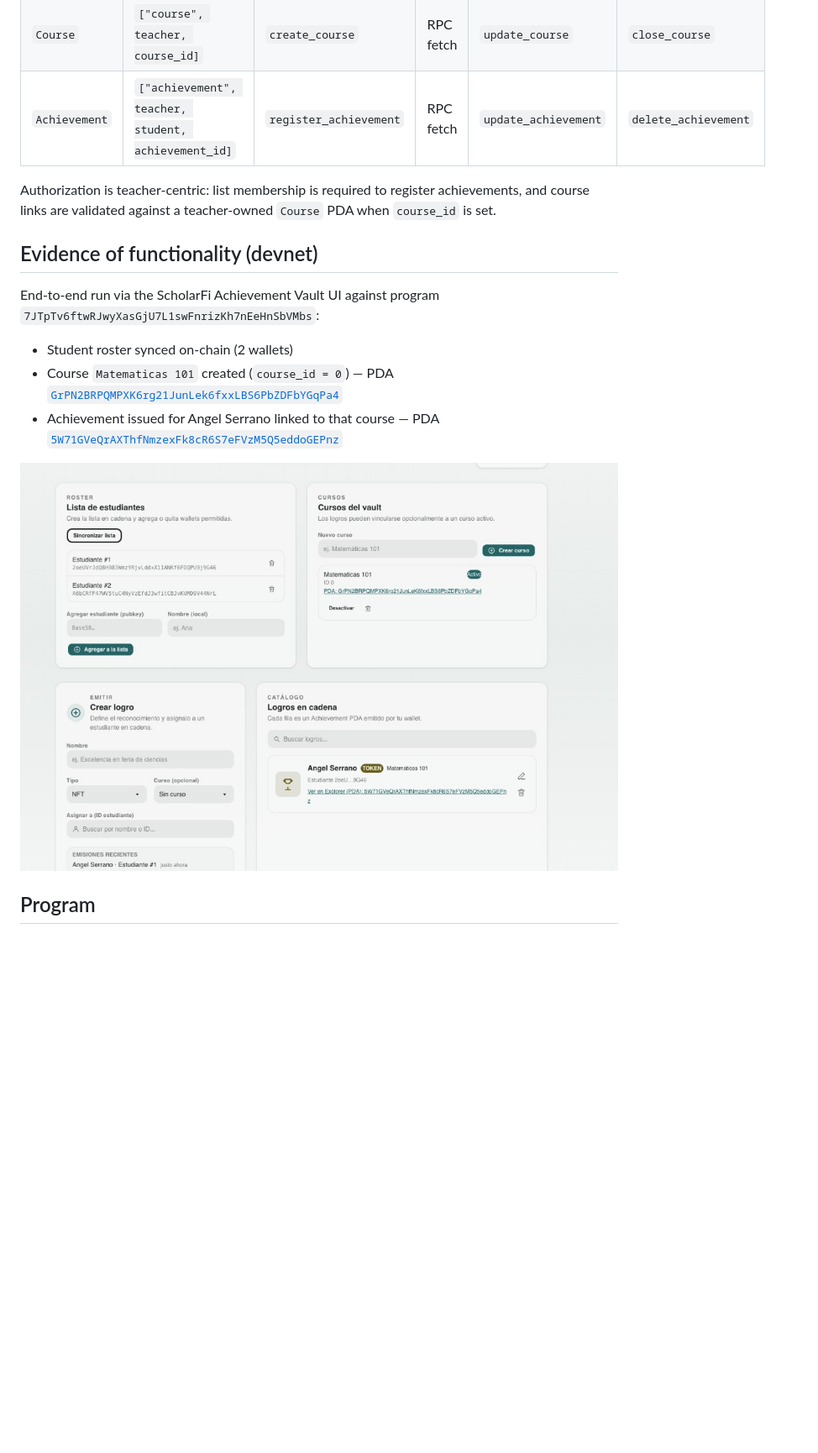
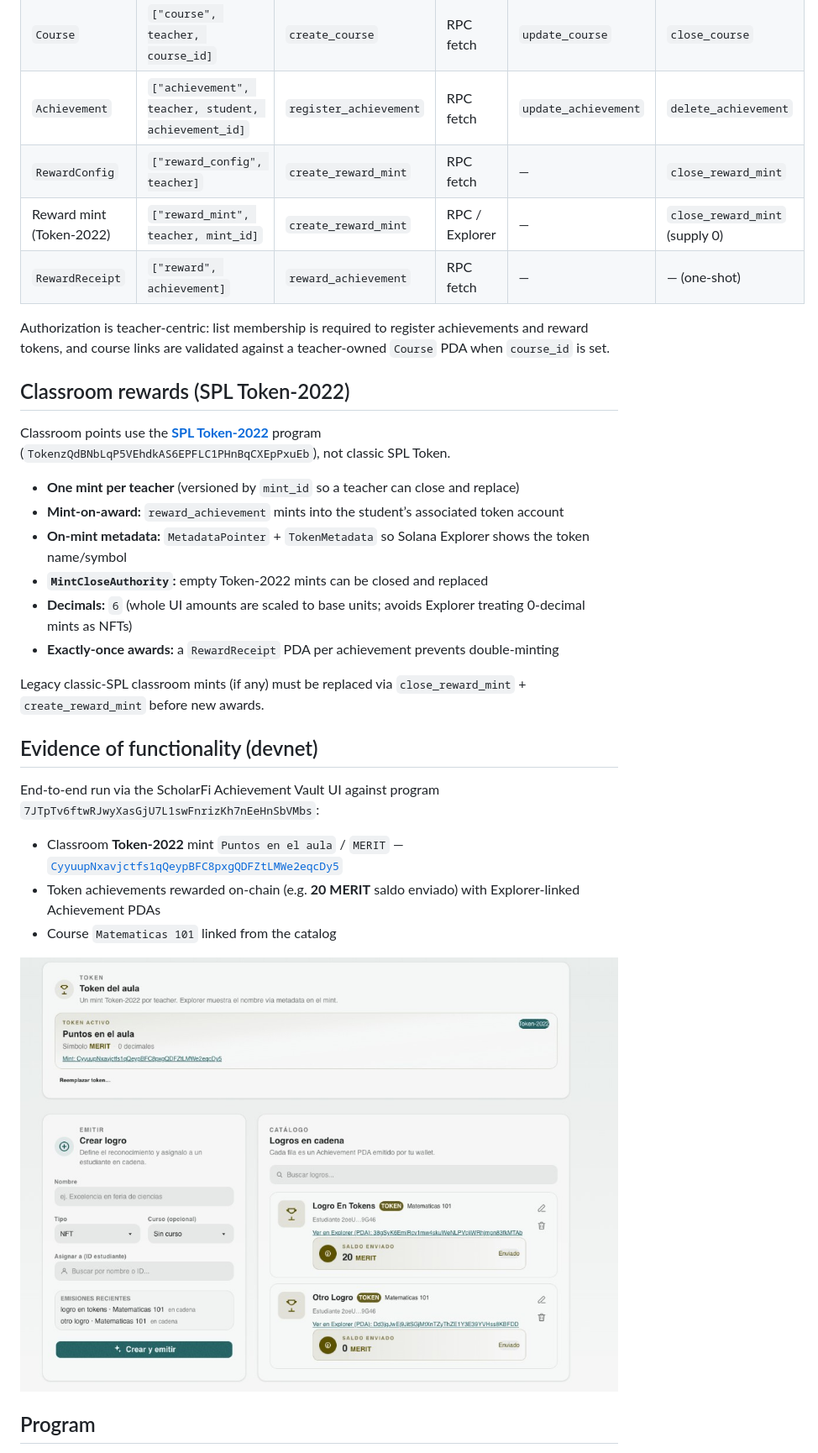
Before and after one commit to angeldavid218/scholarfi-achievement-vault-contracts, a Markdown page: README.md, the part around one of its changes. Shown at 84% size. Rendered like a GitHub page; pictures changed too: docs/achievement-vault-token2022-devnet.png (added); blank space fills up the shorter version.

Commit message:
feat: spl token 2022 implementation

```diff
--- a/README.md
+++ b/README.md
@@ -11,18 +11,34 @@ Teachers manage approved student lists, create courses, and issue achievements t
 | `StudentList` | `["student_list", teacher]` | `create_student_list` | RPC fetch | `add_student` / `remove_student` | `close_student_list` |
 | `Course` | `["course", teacher, course_id]` | `create_course` | RPC fetch | `update_course` | `close_course` |
 | `Achievement` | `["achievement", teacher, student, achievement_id]` | `register_achievement` | RPC fetch | `update_achievement` | `delete_achievement` |
+| `RewardConfig` | `["reward_config", teacher]` | `create_reward_mint` | RPC fetch | — | `close_reward_mint` |
+| Reward mint (Token-2022) | `["reward_mint", teacher, mint_id]` | `create_reward_mint` | RPC / Explorer | — | `close_reward_mint` (supply 0) |
+| `RewardReceipt` | `["reward", achievement]` | `reward_achievement` | RPC fetch | — | — (one-shot) |
 
-Authorization is teacher-centric: list membership is required to register achievements, and course links are validated against a teacher-owned `Course` PDA when `course_id` is set.
+Authorization is teacher-centric: list membership is required to register achievements and reward tokens, and course links are validated against a teacher-owned `Course` PDA when `course_id` is set.
+
+## Classroom rewards (SPL Token-2022)
+
+Classroom points use the **[SPL Token-2022](https://spl.solana.com/token-2022)** program (`TokenzQdBNbLqP5VEhdkAS6EPFLC1PHnBqCXEpPxuEb`), not classic SPL Token.
+
+- **One mint per teacher** (versioned by `mint_id` so a teacher can close and replace)
+- **Mint-on-award:** `reward_achievement` mints into the student’s associated token account
+- **On-mint metadata:** `MetadataPointer` + `TokenMetadata` so Solana Explorer shows the token name/symbol
+- **`MintCloseAuthority`:** empty Token-2022 mints can be closed and replaced
+- **Decimals:** `6` (whole UI amounts are scaled to base units; avoids Explorer treating 0-decimal mints as NFTs)
+- **Exactly-once awards:** a `RewardReceipt` PDA per achievement prevents double-minting
+
+Legacy classic-SPL classroom mints (if any) must be replaced via `close_reward_mint` + `create_reward_mint` before new awards.
 
 ## Evidence of functionality (devnet)
 
 End-to-end run via the ScholarFi Achievement Vault UI against program `7JTpTv6ftwRJwyXasGjU7L1swFnrizKh7nEeHnSbVMbs`:
 
-- Student roster synced on-chain (2 wallets)
-- Course `Matematicas 101` created (`course_id = 0`) — PDA [`GrPN2BRPQMPXK6rg21JunLek6fxxLBS6PbZDFbYGqPa4`](https://explorer.solana.com/address/GrPN2BRPQMPXK6rg21JunLek6fxxLBS6PbZDFbYGqPa4?cluster=devnet)
-- Achievement issued for Angel Serrano linked to that course — PDA [`5W71GVeQrAXThfNmzexFk8cR6S7eFVzM5Q5eddoGEPnz`](https://explorer.solana.com/address/5W71GVeQrAXThfNmzexFk8cR6S7eFVzM5Q5eddoGEPnz?cluster=devnet)
+- Classroom **Token-2022** mint `Puntos en el aula` / `MERIT` — [`CyyuupNxavjctfs1qQeypBFC8pxgQDFZtLMWe2eqcDy5`](https://explorer.solana.com/address/CyyuupNxavjctfs1qQeypBFC8pxgQDFZtLMWe2eqcDy5?cluster=devnet)
+- Token achievements rewarded on-chain (e.g. **20 MERIT** saldo enviado) with Explorer-linked Achievement PDAs
+- Course `Matematicas 101` linked from the catalog
 
-![ScholarFi Achievement Vault on devnet — roster, course, emit, and on-chain catalog](docs/achievement-vault-devnet.png)
+![ScholarFi Achievement Vault on devnet — Token-2022 classroom mint and rewarded token balances](docs/achievement-vault-token2022-devnet.png)
 
 ## Program
 
```
Also changed, not shown: other parts of README.md (+31 -7 lines), 11 other files.
